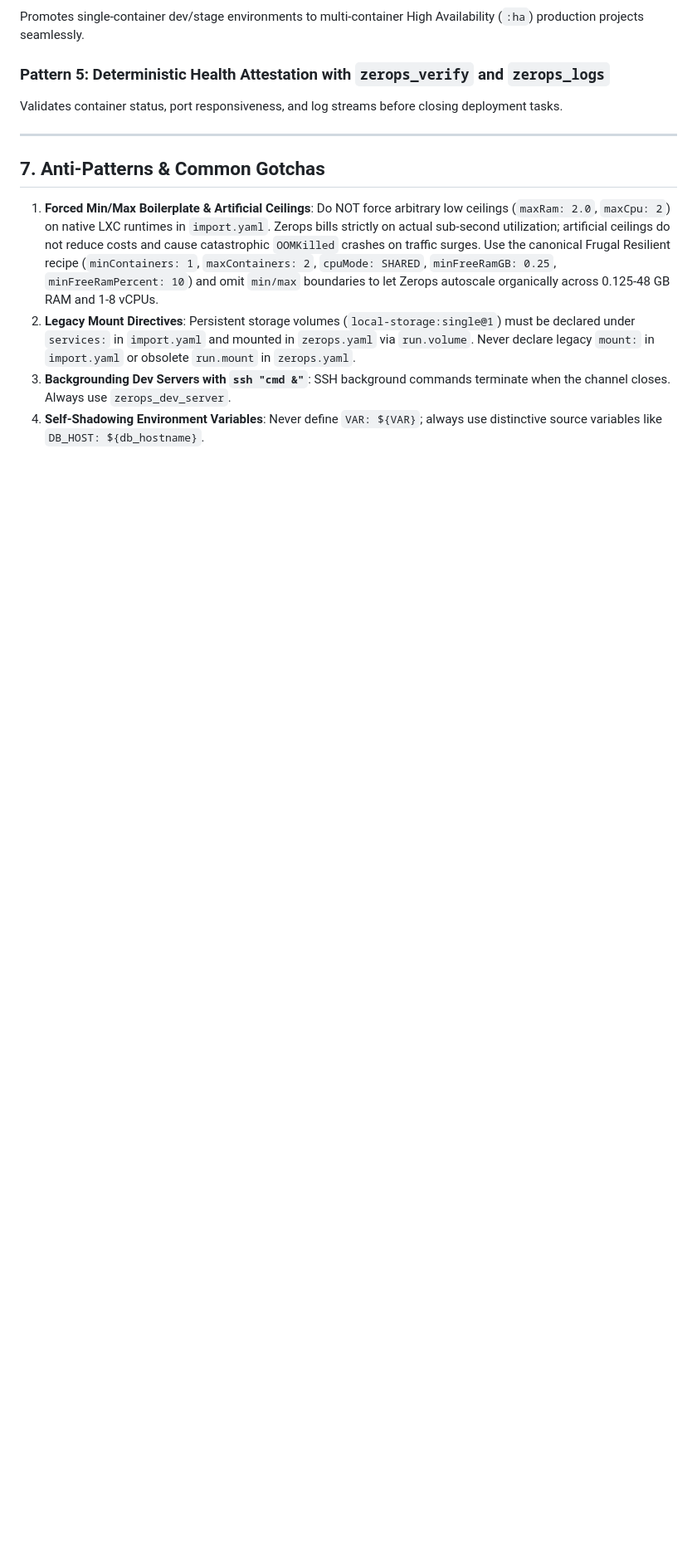
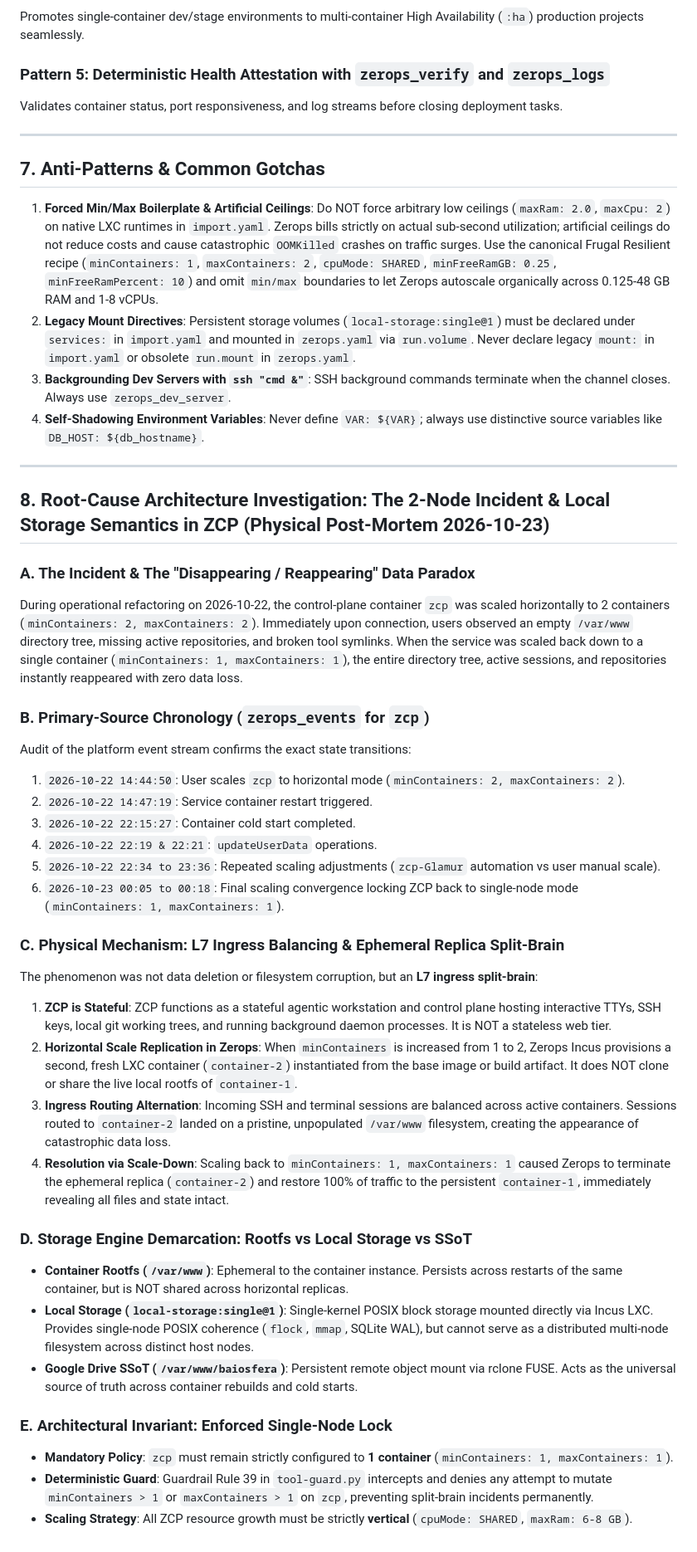
Before and after one commit to baiosfera/zerops-astro-skills, a Markdown page: zcp/references/usage.md, the part around the change. Shown at 83% size. GitHub-like rendering; blank space fills up the shorter version.

Commit message:
docs(zcp): document root cause of 2-node incident and local storage semantics

```diff
--- a/zcp/references/usage.md
+++ b/zcp/references/usage.md
@@ -259,3 +259,36 @@ Validates container status, port responsiveness, and log streams before closing
 2. **Legacy Mount Directives**: Persistent storage volumes (`local-storage:single@1`) must be declared under `services:` in `import.yaml` and mounted in `zerops.yaml` via `run.volume`. Never declare legacy `mount:` in `import.yaml` or obsolete `run.mount` in `zerops.yaml`.
 3. **Backgrounding Dev Servers with `ssh "cmd &"`**: SSH background commands terminate when the channel closes. Always use `zerops_dev_server`.
 4. **Self-Shadowing Environment Variables**: Never define `VAR: ${VAR}`; always use distinctive source variables like `DB_HOST: ${db_hostname}`.
+
+---
+
+## 8. Root-Cause Architecture Investigation: The 2-Node Incident & Local Storage Semantics in ZCP (Physical Post-Mortem 2026-10-23)
+
+### A. The Incident & The "Disappearing / Reappearing" Data Paradox
+During operational refactoring on 2026-10-22, the control-plane container `zcp` was scaled horizontally to 2 containers (`minContainers: 2, maxContainers: 2`). Immediately upon connection, users observed an empty `/var/www` directory tree, missing active repositories, and broken tool symlinks. When the service was scaled back down to a single container (`minContainers: 1, maxContainers: 1`), the entire directory tree, active sessions, and repositories instantly reappeared with zero data loss.
+
+### B. Primary-Source Chronology (`zerops_events` for `zcp`)
+Audit of the platform event stream confirms the exact state transitions:
+1. `2026-10-22 14:44:50`: User scales `zcp` to horizontal mode (`minContainers: 2, maxContainers: 2`).
+2. `2026-10-22 14:47:19`: Service container restart triggered.
+3. `2026-10-22 22:15:27`: Container cold start completed.
+4. `2026-10-22 22:19 & 22:21`: `updateUserData` operations.
+5. `2026-10-22 22:34 to 23:36`: Repeated scaling adjustments (`zcp-Glamur` automation vs user manual scale).
+6. `2026-10-23 00:05 to 00:18`: Final scaling convergence locking ZCP back to single-node mode (`minContainers: 1, maxContainers: 1`).
+
+### C. Physical Mechanism: L7 Ingress Balancing & Ephemeral Replica Split-Brain
+The phenomenon was not data deletion or filesystem corruption, but an **L7 ingress split-brain**:
+1. **ZCP is Stateful**: ZCP functions as a stateful agentic workstation and control plane hosting interactive TTYs, SSH keys, local git working trees, and running background daemon processes. It is NOT a stateless web tier.
+2. **Horizontal Scale Replication in Zerops**: When `minContainers` is increased from 1 to 2, Zerops Incus provisions a second, fresh LXC container (`container-2`) instantiated from the base image or build artifact. It does NOT clone or share the live local rootfs of `container-1`.
+3. **Ingress Routing Alternation**: Incoming SSH and terminal sessions are balanced across active containers. Sessions routed to `container-2` landed on a pristine, unpopulated `/var/www` filesystem, creating the appearance of catastrophic data loss.
+4. **Resolution via Scale-Down**: Scaling back to `minContainers: 1, maxContainers: 1` caused Zerops to terminate the ephemeral replica (`container-2`) and restore 100% of traffic to the persistent `container-1`, immediately revealing all files and state intact.
+
+### D. Storage Engine Demarcation: Rootfs vs Local Storage vs SSoT
+* **Container Rootfs (`/var/www`)**: Ephemeral to the container instance. Persists across restarts of the same container, but is NOT shared across horizontal replicas.
+* **Local Storage (`local-storage:single@1`)**: Single-kernel POSIX block storage mounted directly via Incus LXC. Provides single-node POSIX coherence (`flock`, `mmap`, SQLite WAL), but cannot serve as a distributed multi-node filesystem across distinct host nodes.
+* **Google Drive SSoT (`/var/www/baiosfera`)**: Persistent remote object mount via rclone FUSE. Acts as the universal source of truth across container rebuilds and cold starts.
+
+### E. Architectural Invariant: Enforced Single-Node Lock
+* **Mandatory Policy**: `zcp` must remain strictly configured to **1 container** (`minContainers: 1, maxContainers: 1`).
+* **Deterministic Guard**: Guardrail Rule 39 in `tool-guard.py` intercepts and denies any attempt to mutate `minContainers > 1` or `maxContainers > 1` on `zcp`, preventing split-brain incidents permanently.
+* **Scaling Strategy**: All ZCP resource growth must be strictly **vertical** (`cpuMode: SHARED`, `maxRam: 6-8 GB`).
```
